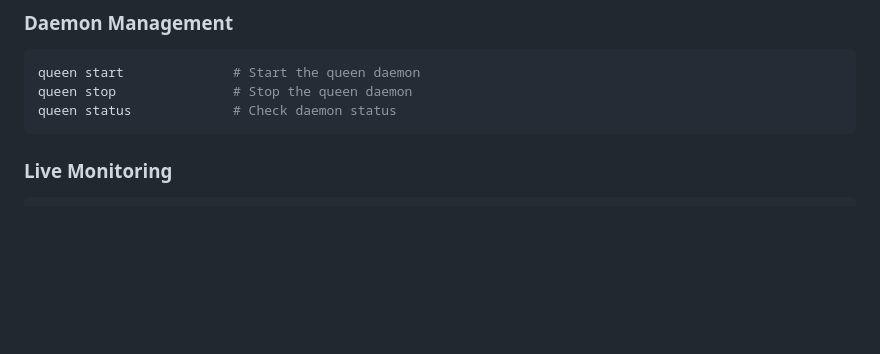
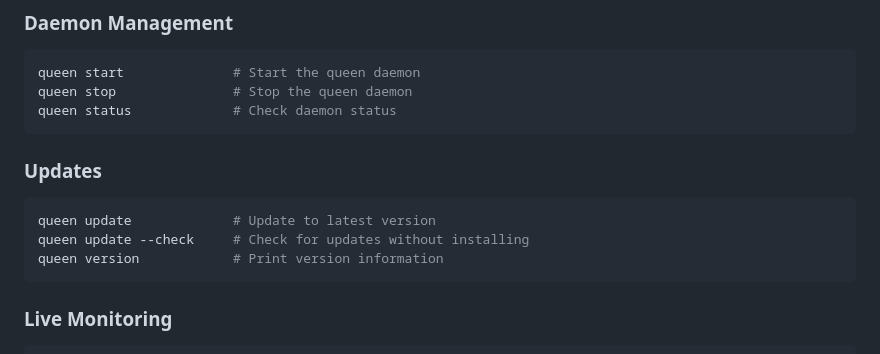
Before and after one commit to tjboudreaux/queenbee, a Markdown page: queen/README.md, the part around the change. GitHub-like rendering; blank space fills up the shorter version.

````diff
--- a/queen/README.md
+++ b/queen/README.md
@@ -59,6 +59,14 @@ Multiple methods, in priority order:
 queen start              # Start the queen daemon
 queen stop               # Stop the queen daemon
 queen status             # Check daemon status
+```
+
+### Updates
+
+```bash
+queen update             # Update to latest version
+queen update --check     # Check for updates without installing
+queen version            # Print version information
 ```
 
 ### Live Monitoring
````
Also changed, not shown: README.md (+7 -0 lines).
